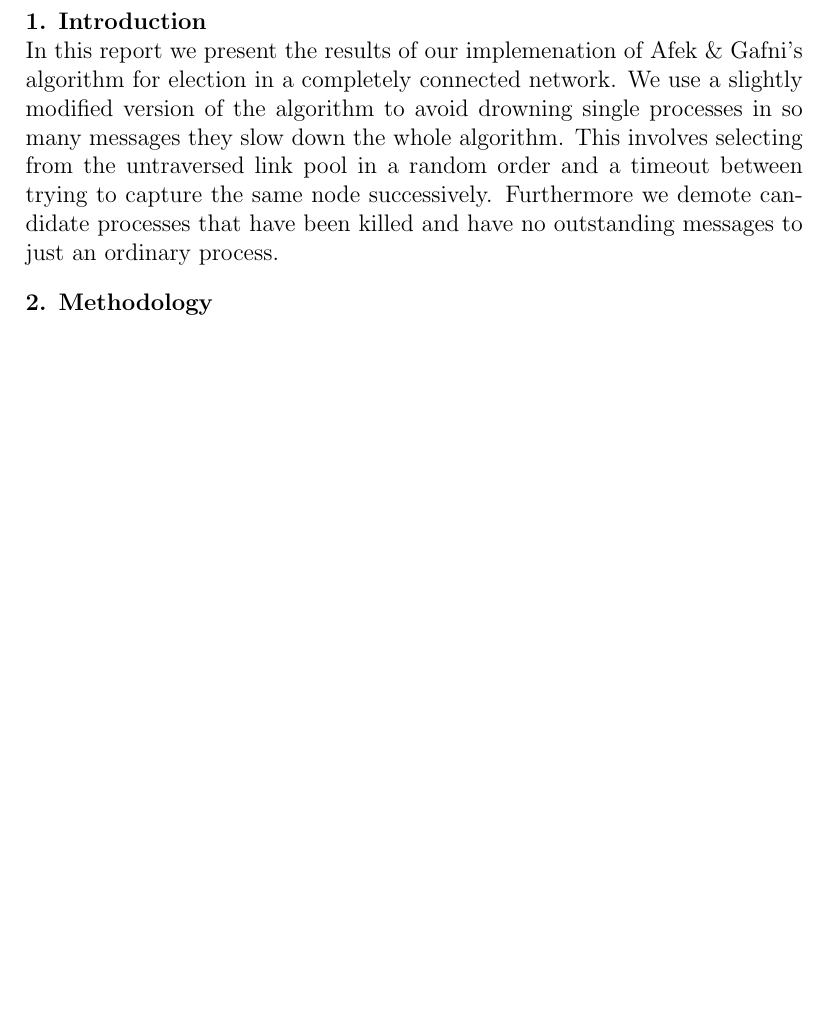
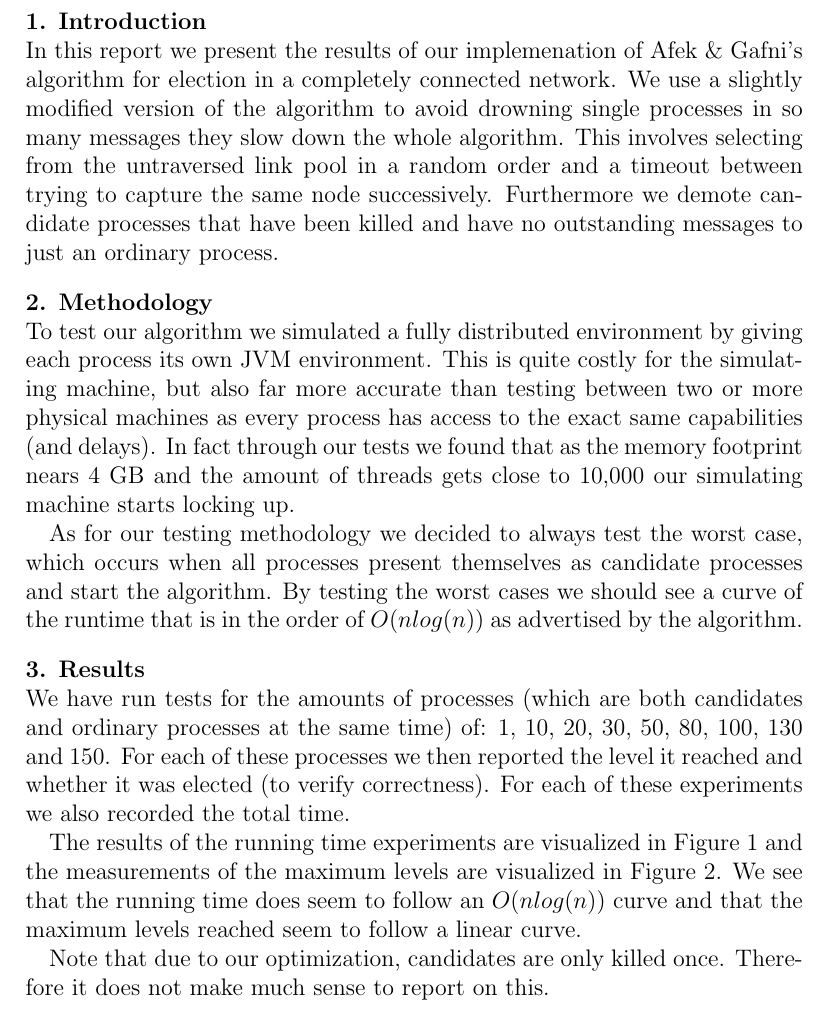
Before and after one commit to Froussios/DistributedAlgorithms, a LaTeX problem sheet (Assignment3/doc/report.tex): part of page 1 of 2, cut so that both start at the same text, the shorter picture padded with empty space. Compiled offline with pdfLaTeX.

Commit message:
Added text to results section

```diff
--- a/Assignment3/doc/report.tex
+++ b/Assignment3/doc/report.tex
@@ -40,7 +40,23 @@ the same node successively. Furthermore we demote candidate processes that have
 to just an ordinary process.
 
 \section{Methodology}
+To test our algorithm we simulated a fully distributed environment by giving each process its own JVM environment.
+This is quite costly for the simulating machine, but also far more accurate than testing between two or more
+physical machines as every process has access to the exact same capabilities (and delays).
+In fact through our tests we found that as the memory footprint nears 4 GB and the amount of threads gets close
+to 10,000 our simulating machine starts locking up.
+
+\quad As for our testing methodology we decided to always test the worst case, which occurs when all processes present themselves
+as candidate processes and start the algorithm. By testing the worst cases we should see a curve of the runtime
+that is in the order of $O(n log(n))$ as advertised by the algorithm.
 
 \section{Results}
+We have run tests for the amounts of processes (which are both candidates and ordinary processes at the same time) of:
+1, 10, 20, 30, 50, 80, 100, 130 and 150. For each of these processes we then reported the level it reached and whether
+it was elected (to verify correctness). For each of these experiments we also recorded the total time.
 
-\begin{figure}[h]
+\quad The results of the running time experiments are visualized in \autoref{fig:totaltime} and the measurements of the
+maximum levels are visualized in \autoref{fig:maxlevel}. We see that the running time does seem to follow an $O(n log(n))$ curve
+and that the maximum levels reached seem to follow a linear curve.
+
+\quad Note that due to our optimization, candidates are only killed once. Therefore it does not make much sense to report on this.
```
Also changed, not shown: Assignment3/doc/report.tex (4 more changed lines).
